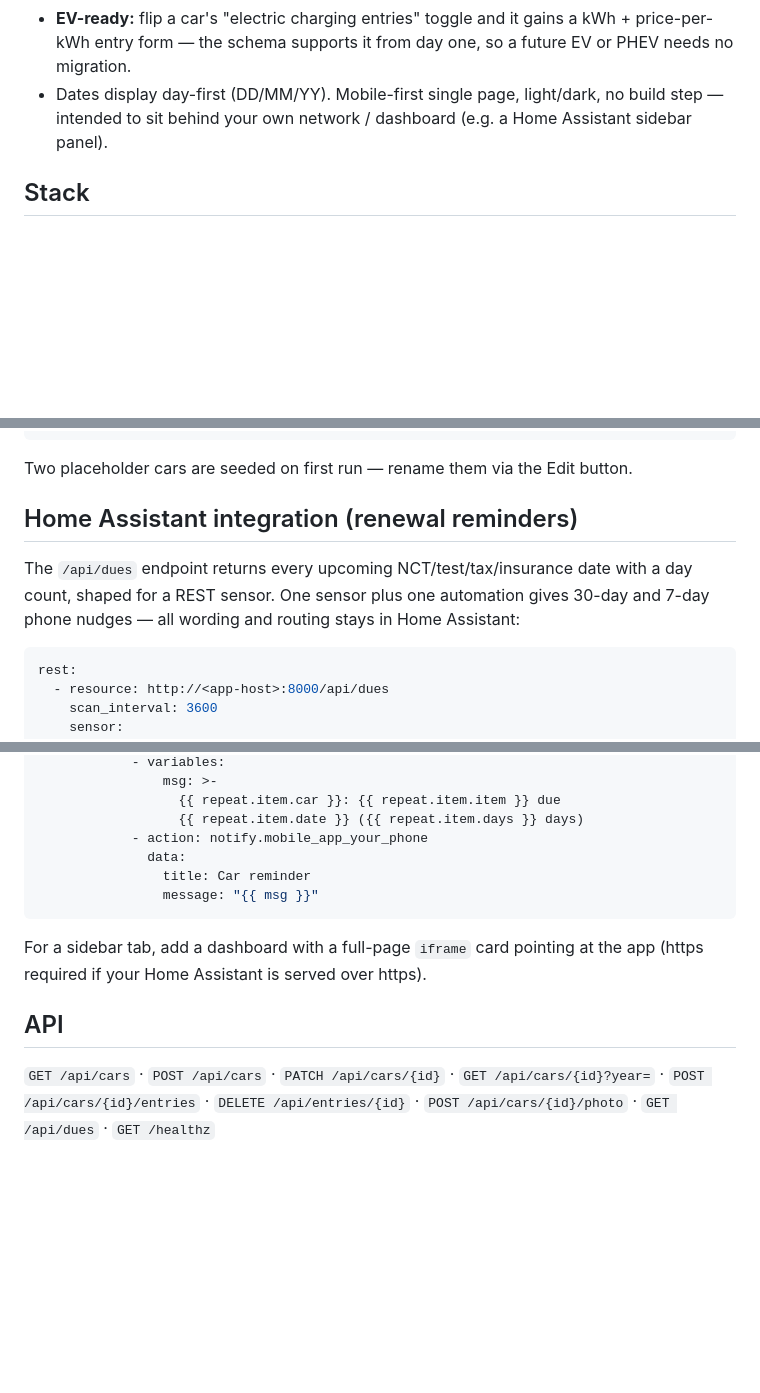
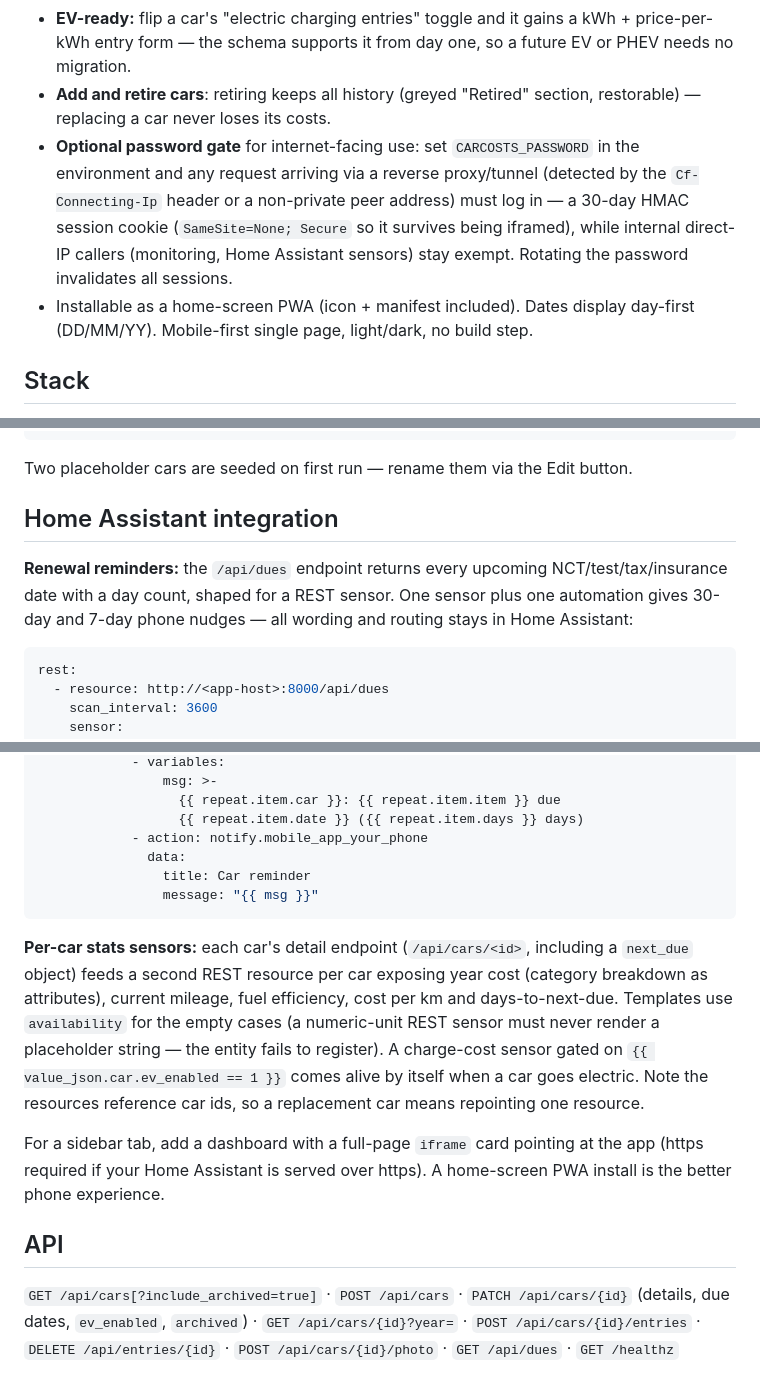
Before and after one commit to colfin22/car-costs, a Markdown page: README.md, 3 parts joined by grey strips. Rendered like a GitHub page; blank space fills up the shorter version.

Commit message:
README: amount-first fuel, odometer guard, add/retire, auth gate, PWA, per-car HA sensors

````diff
--- a/README.md
+++ b/README.md
@@ -25,9 +28,16 @@ car, add the entry — that's the whole workflow, designed to be done at the pum
 - **EV-ready:** flip a car's "electric charging entries" toggle and it gains a
   kWh + price-per-kWh entry form — the schema supports it from day one, so a
   future EV or PHEV needs no migration.
-- Dates display day-first (DD/MM/YY). Mobile-first single page, light/dark, no
-  build step — intended to sit behind your own network / dashboard (e.g. a Home
-  Assistant sidebar panel).
+- **Add and retire cars**: retiring keeps all history (greyed "Retired" section,
+  restorable) — replacing a car never loses its costs.
+- **Optional password gate** for internet-facing use: set `CARCOSTS_PASSWORD` in
+  the environment and any request arriving via a reverse proxy/tunnel (detected
+  by the `Cf-Connecting-Ip` header or a non-private peer address) must log in —
+  a 30-day HMAC session cookie (`SameSite=None; Secure` so it survives being
+  iframed), while internal direct-IP callers (monitoring, Home Assistant
+  sensors) stay exempt. Rotating the password invalidates all sessions.
+- Installable as a home-screen PWA (icon + manifest included). Dates display
+  day-first (DD/MM/YY). Mobile-first single page, light/dark, no build step.
 
 ## Stack
 
@@ -43,11 +53,12 @@ venv/bin/uvicorn main:app --host 0.0.0.0 --port 8000
 
 Two placeholder cars are seeded on first run — rename them via the Edit button.
 
-## Home Assistant integration (renewal reminders)
+## Home Assistant integration
 
-The `/api/dues` endpoint returns every upcoming NCT/test/tax/insurance date with
-a day count, shaped for a REST sensor. One sensor plus one automation gives
-30-day and 7-day phone nudges — all wording and routing stays in Home Assistant:
+**Renewal reminders:** the `/api/dues` endpoint returns every upcoming
+NCT/test/tax/insurance date with a day count, shaped for a REST sensor. One
+sensor plus one automation gives 30-day and 7-day phone nudges — all wording
+and routing stays in Home Assistant:
 
 ```yaml
 rest:
@@ -83,12 +94,24 @@ automation:
                 message: "{{ msg }}"
 ```
 
+**Per-car stats sensors:** each car's detail endpoint (`/api/cars/<id>`,
+including a `next_due` object) feeds a second REST resource per car exposing
+year cost (category breakdown as attributes), current mileage, fuel efficiency,
+cost per km and days-to-next-due. Templates use `availability` for the empty
+cases (a numeric-unit REST sensor must never render a placeholder string — the
+entity fails to register). A charge-cost sensor gated on
+`{{ value_json.car.ev_enabled == 1 }}` comes alive by itself when a car goes
+electric. Note the resources reference car ids, so a replacement car means
+repointing one resource.
+
 For a sidebar tab, add a dashboard with a full-page `iframe` card pointing at
-the app (https required if your Home Assistant is served over https).
+the app (https required if your Home Assistant is served over https). A
+home-screen PWA install is the better phone experience.
 
 ## API
 
-`GET /api/cars` · `POST /api/cars` · `PATCH /api/cars/{id}` ·
+`GET /api/cars[?include_archived=true]` · `POST /api/cars` ·
+`PATCH /api/cars/{id}` (details, due dates, `ev_enabled`, `archived`) ·
 `GET /api/cars/{id}?year=` · `POST /api/cars/{id}/entries` ·
 `DELETE /api/entries/{id}` · `POST /api/cars/{id}/photo` ·
 `GET /api/dues` · `GET /healthz`
````
Also changed, not shown: other parts of README.md (+5 -2 lines).
